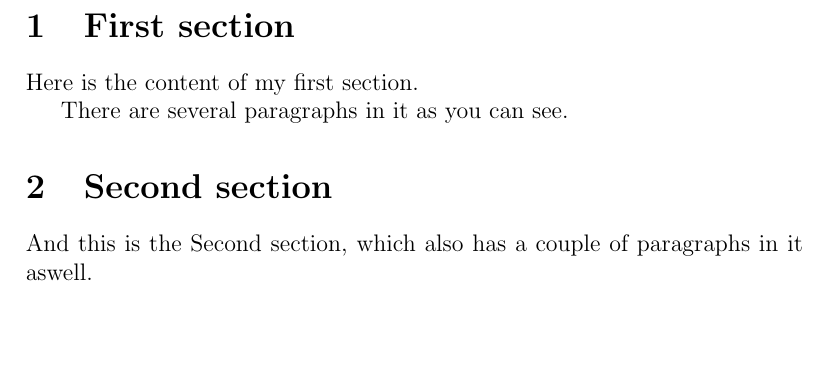
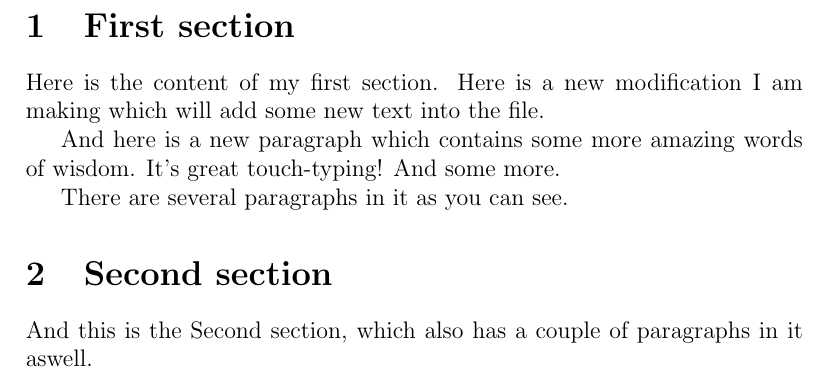
Before and after one commit to jimbarritt/spikes, a LaTeX document (latex/simple_article.tex): part of the page, cut so that both start at the same text, the shorter picture padded with empty space. Compiled offline with pdfLaTeX.

Commit message:
[jmdb] adding some stuff I had lying around

```diff
--- a/latex/simple_article.tex
+++ b/latex/simple_article.tex
@@ -16,7 +16,9 @@
 \begin{document}
 \section{First section}
 
-Here is the content of my first section.
+Here is the content of my first section. Here is a new modification I am making which will add some new text into the file.
+
+And here is a new paragraph which contains some more amazing words of wisdom. It's great touch-typing! And some more.
 
 There are several paragraphs in it as you can see.
 
```
Also changed, not shown: 4 other files.
